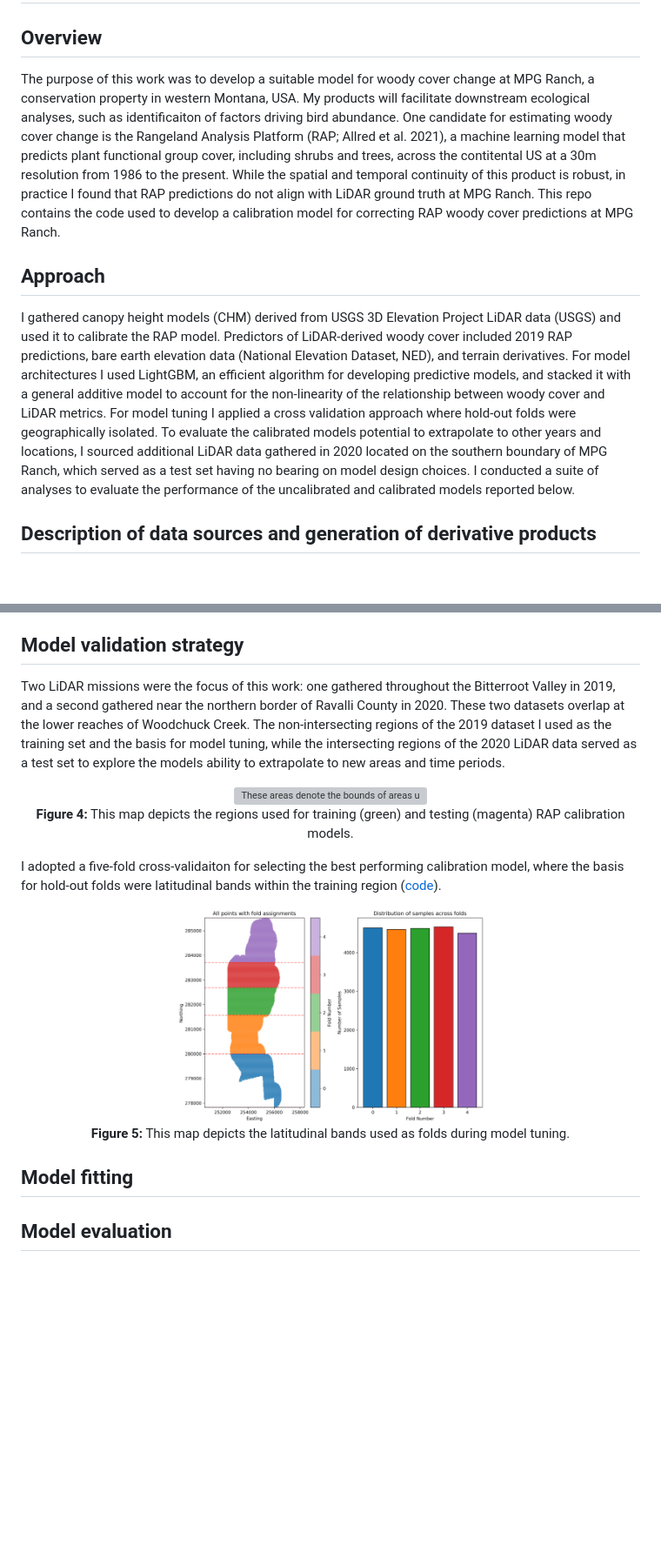
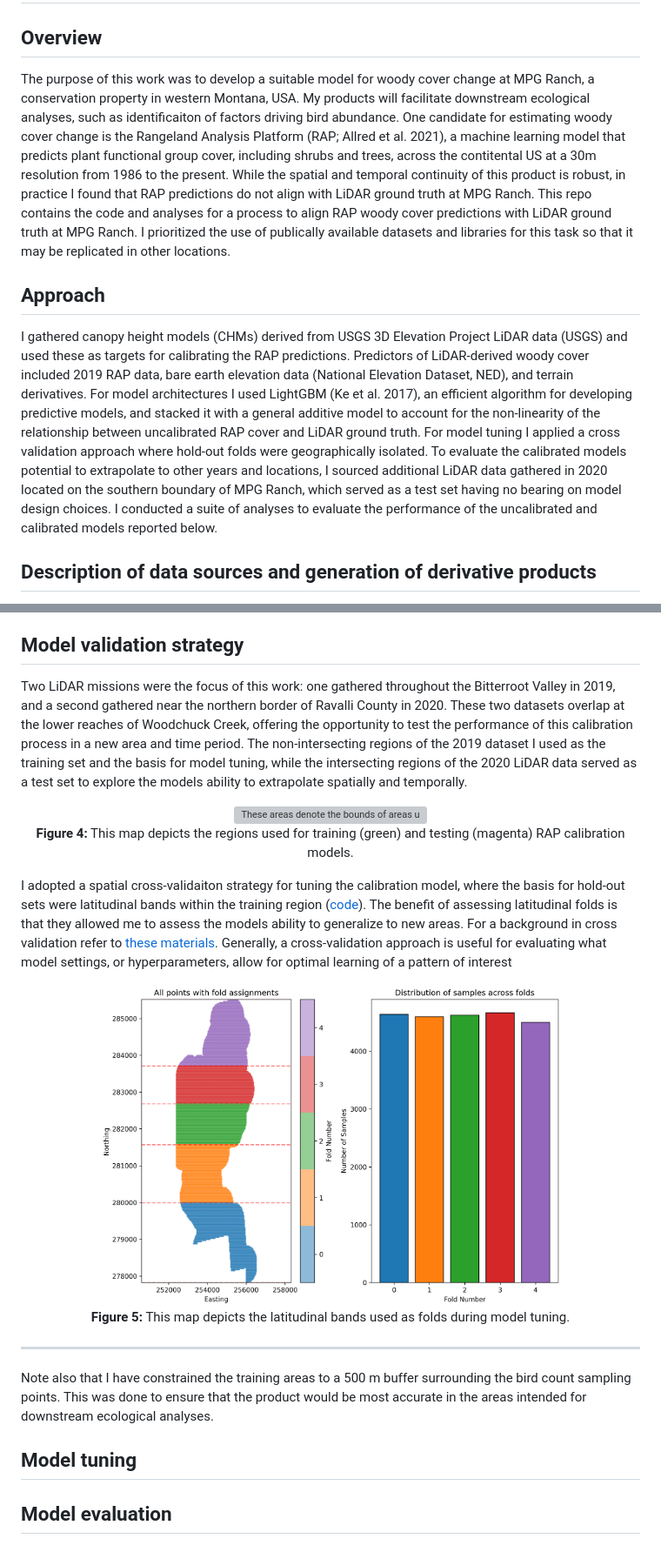
Before and after one commit to mosscoder/calibrate_rap, a Markdown page: README.md, 2 parts joined by grey strips. Shown at 87% size. Drawn GitHub-style; blank space fills up the shorter version; grey boxes are pictures that could not be loaded.

Commit message:
finish cv section

```diff
--- a/README.md
+++ b/README.md
@@ -1,10 +1,10 @@
 # Calibrating RAP data with LiDAR-derived ground truth
 
 ## Overview
-The purpose of this work was to develop a suitable model for woody cover change at MPG Ranch, a conservation property in western Montana, USA. My products will facilitate downstream ecological analyses, such as identificaiton of factors driving bird abundance. One candidate for estimating woody cover change is the Rangeland Analysis Platform (RAP; Allred et al. 2021), a machine learning model that predicts plant functional group cover, including shrubs and trees, across the contitental US at a 30m resolution from 1986 to the present. While the spatial and temporal continuity of this product is robust, in practice I found that RAP predictions do not align with LiDAR ground truth at MPG Ranch. This repo contains the code used to develop a calibration model for correcting RAP woody cover predictions at MPG Ranch.
+The purpose of this work was to develop a suitable model for woody cover change at MPG Ranch, a conservation property in western Montana, USA. My products will facilitate downstream ecological analyses, such as identificaiton of factors driving bird abundance. One candidate for estimating woody cover change is the Rangeland Analysis Platform (RAP; Allred et al. 2021), a machine learning model that predicts plant functional group cover, including shrubs and trees, across the contitental US at a 30m resolution from 1986 to the present. While the spatial and temporal continuity of this product is robust, in practice I found that RAP predictions do not align with LiDAR ground truth at MPG Ranch. This repo contains the code and analyses for a process to align RAP woody cover predictions with LiDAR ground truth at MPG Ranch. I prioritized the use of publically available datasets and libraries for this task so that it may be replicated in other locations.
 
 ## Approach
-I gathered canopy height models (CHM) derived from USGS 3D Elevation Project LiDAR data (USGS) and used it to calibrate the RAP model. Predictors of LiDAR-derived woody cover included 2019 RAP predictions, bare earth elevation data (National Elevation Dataset, NED), and terrain derivatives. For model architectures I used LightGBM, an efficient algorithm for developing predictive models, and stacked it with a general additive model to account for the non-linearity of the relationship between woody cover and LiDAR metrics. For model tuning I applied a cross validation approach where hold-out folds were geographically isolated. To evaluate the calibrated models potential to extrapolate to other years and locations, I sourced additional LiDAR data gathered in 2020 located on the southern boundary of MPG Ranch, which served as a test set having no bearing on model design choices. I conducted a suite of analyses to evaluate the performance of the uncalibrated and calibrated models reported below.
+I gathered canopy height models (CHMs) derived from USGS 3D Elevation Project LiDAR data (USGS) and used these as targets for calibrating the RAP predictions. Predictors of LiDAR-derived woody cover included 2019 RAP data, bare earth elevation data (National Elevation Dataset, NED), and terrain derivatives. For model architectures I used LightGBM (Ke et al. 2017), an efficient algorithm for developing predictive models, and stacked it with a general additive model to account for the non-linearity of the relationship between uncalibrated RAP cover and LiDAR ground truth. For model tuning I applied a cross validation approach where hold-out folds were geographically isolated. To evaluate the calibrated models potential to extrapolate to other years and locations, I sourced additional LiDAR data gathered in 2020 located on the southern boundary of MPG Ranch, which served as a test set having no bearing on model design choices. I conducted a suite of analyses to evaluate the performance of the uncalibrated and calibrated models reported below.
 
 ## Description of data sources and generation of derivative products
 To generate woody cover estiamtes from LiDAR data ([code](https://github.com/mosscoder/calibrate_rap/blob/main/01_compute_lidar_cover.ipynb)), I aggregated 1m resolution canopy height data to 30m resolution, counting all pixels above a 1m height threshold to establish canopy cover. This threshold represents an important design choice and trade-off, where alternative values less than 1m risk inclusion of non-woody vegetation, such as tall grassess and forbs, and thresholds greater than 1m risk exclusion of low-lying woody vegetation, such as sagebrush.
@@ -44,7 +44,7 @@ I also sourced bare earth elevation data from the USGS 3D Elevation Program ([co
 </p>
 
 ## Model validation strategy
-Two LiDAR missions were the focus of this work: one gathered throughout the Bitterroot Valley in 2019, and a second gathered near the northern border of Ravalli County in 2020. These two datasets overlap at the lower reaches of Woodchuck Creek. The non-intersecting regions of the 2019 dataset I used as the training set and the basis for model tuning, while the intersecting regions of the 2020 LiDAR data served as a test set to explore the models ability to extrapolate to new areas and time periods.
+Two LiDAR missions were the focus of this work: one gathered throughout the Bitterroot Valley in 2019, and a second gathered near the northern border of Ravalli County in 2020. These two datasets overlap at the lower reaches of Woodchuck Creek, offering the opportunity to test the performance of this calibration process in a new area and time period. The non-intersecting regions of the 2019 dataset I used as the training set and the basis for model tuning, while the intersecting regions of the 2020 LiDAR data served as a test set to explore the models ability to extrapolate spatially and temporally.
 
 <p align="center">
   <img src="https://github.com/mosscoder/calibrate_rap/blob/main/results/figures/test_train_area_designations.png?raw=true"
@@ -55,18 +55,22 @@ Two LiDAR missions were the focus of this work: one gathered throughout the Bitt
   <b>Figure 4:</b> This map depicts the regions used for training (green) and testing (magenta) RAP calibration models.
 </p>
 
-I adopted a five-fold cross-validaiton for selecting the best performing calibration model, where the basis for hold-out folds were latitudinal bands within the training region ([code](https://github.com/mosscoder/calibrate_rap/blob/main/06_assign_latitudinal_folds.ipynb)).
+I adopted a spatial cross-validaiton strategy for tuning the calibration model, where the basis for hold-out sets were latitudinal bands within the training region ([code](https://github.com/mosscoder/calibrate_rap/blob/main/06_assign_latitudinal_folds.ipynb)). The benefit of assessing latitudinal folds is that they allowed me to assess the models ability to generalize to new areas. For a background in cross validation refer to [these materials](https://machinelearningmastery.com/k-fold-cross-validation/?utm_source=chatgpt.com). Generally, a cross-validation approach is useful for evaluating what model settings, or hyperparameters, allow for optimal learning of a pattern of interest
 
 <p align="center">
   <img src="https://github.com/mosscoder/calibrate_rap/blob/main/results/figures/folds.png?raw=true"
        alt="Latitudinal folds"
        title="Latitudinal folds"
-       width="50%" />
+       width="75%" />
   <br>
   <b>Figure 5:</b> This map depicts the latitudinal bands used as folds during model tuning.
 </p>
 
-## Model fitting
+---
+
+Note also that I have constrained the training areas to a 500 m buffer surrounding the bird count sampling points. This was done to ensure that the product would be most accurate in the areas intended for downstream ecological analyses.
+
+## Model tuning
 
 ## Model evaluation
 
```
